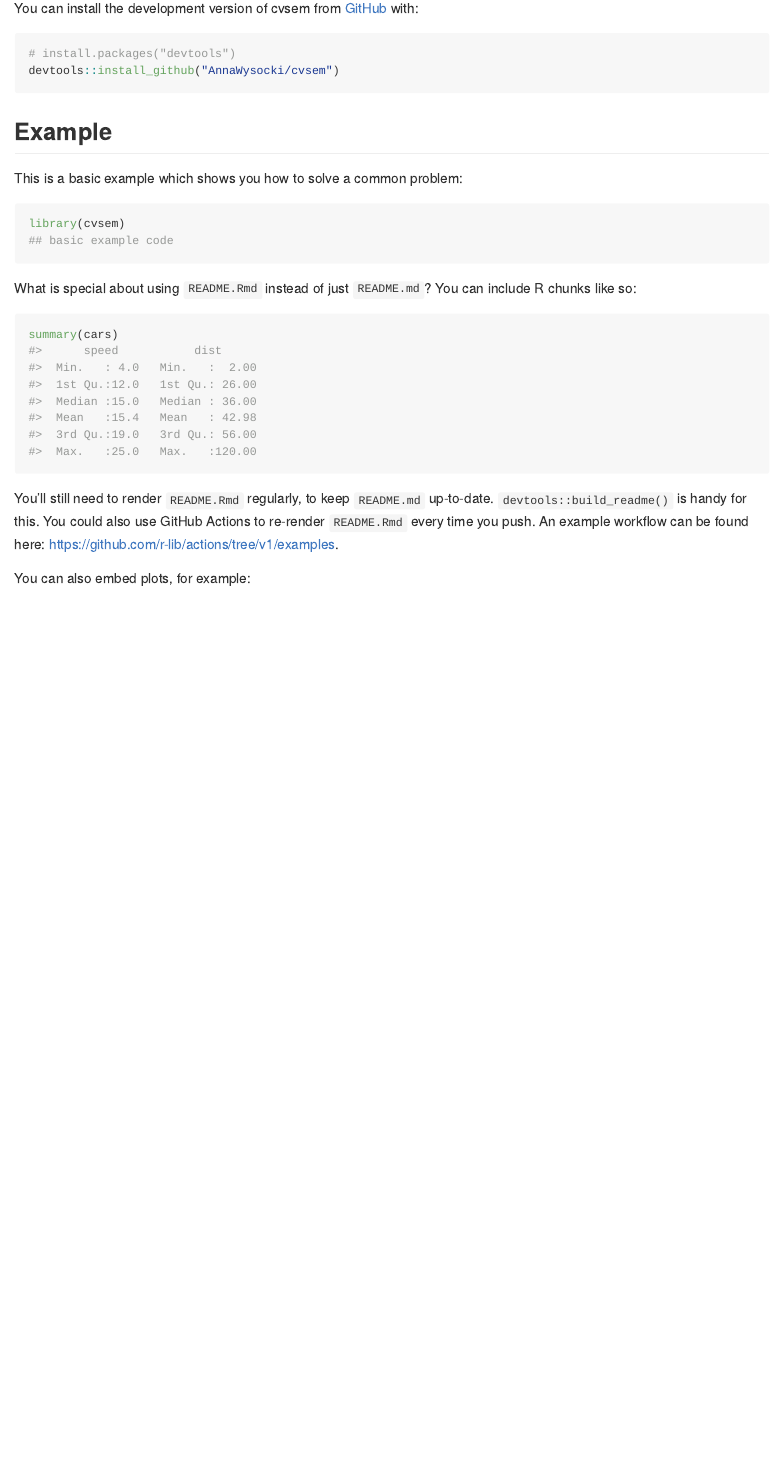
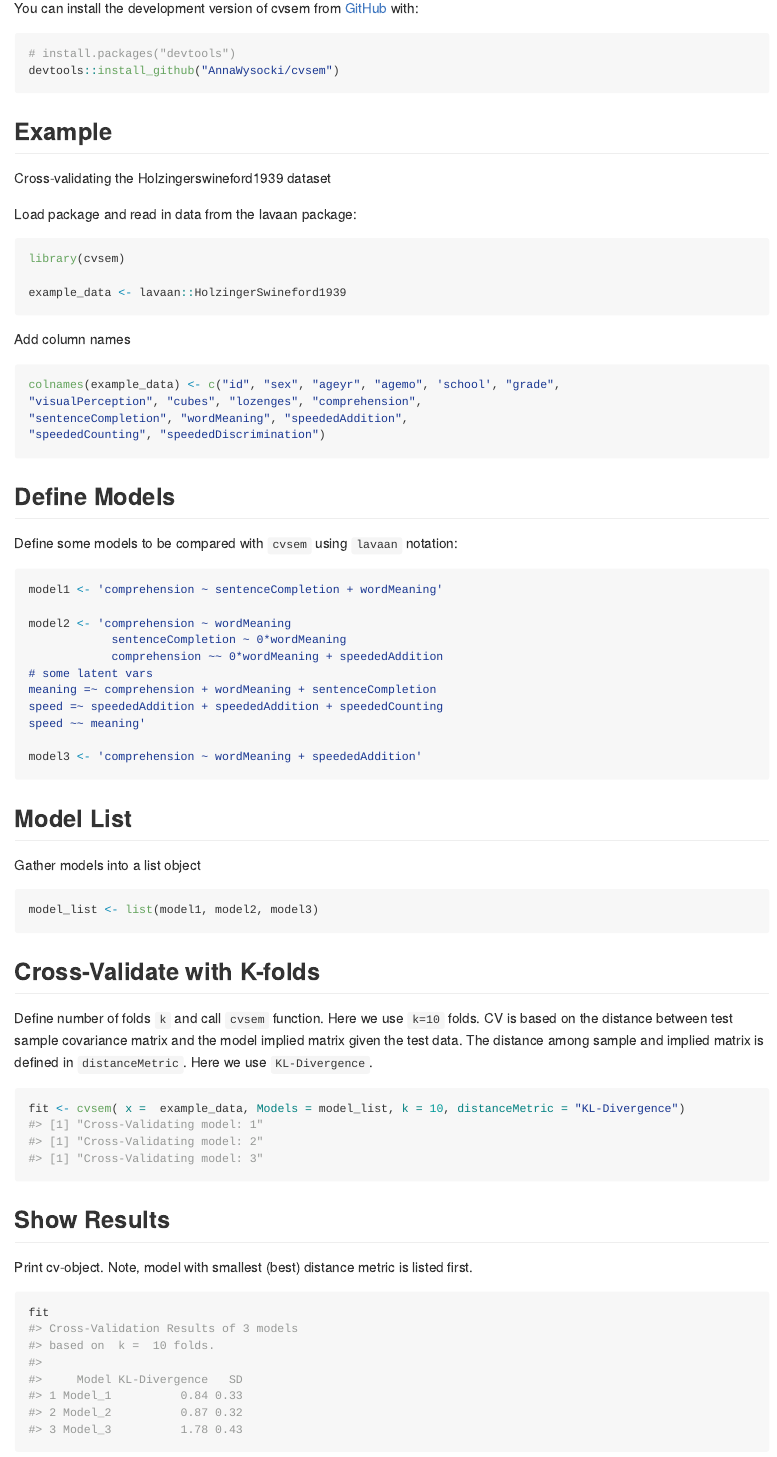
Before and after one commit to AnnaWysocki/cvsem, an R Markdown document (README.Rmd): the page in a window 1100 px wide, from 220 px down. The pictures show the output file README.md that the author committed with the source, drawn offline in the style of GitHub; badge pictures from the web are left out.

Commit message:
Added example to README

````diff
--- a/README.Rmd
+++ b/README.Rmd
@@ -32,11 +32,56 @@ devtools::install_github("AnnaWysocki/cvsem")
 
 ## Example
 
-This is a basic example which shows you how to solve a common problem:
+Cross-validating the Holzingerswineford1939 dataset
 
+Load package and read in data from the lavaan package:
 ```{r example}
 library(cvsem)
-## basic example code
+
+example_data <- lavaan::HolzingerSwineford1939
+```
+
+Add column names
+```{r}
+colnames(example_data) <- c("id", "sex", "ageyr", "agemo", 'school', "grade",
+"visualPerception", "cubes", "lozenges", "comprehension",
+"sentenceCompletion", "wordMeaning", "speededAddition",
+"speededCounting", "speededDiscrimination")
+```
+
+## Define Models
+Define some models to be compared with `cvsem` using `lavaan` notation:
+```{r}
+model1 <- 'comprehension ~ sentenceCompletion + wordMeaning'
+
+model2 <- 'comprehension ~ wordMeaning
+            sentenceCompletion ~ 0*wordMeaning
+            comprehension ~~ 0*wordMeaning + speededAddition
+# some latent vars
+meaning =~ comprehension + wordMeaning + sentenceCompletion
+speed =~ speededAddition + speededAddition + speededCounting
+speed ~~ meaning'
+
+model3 <- 'comprehension ~ wordMeaning + speededAddition'
+```
+
+## Model List
+Gather models into a list object
+```{r}
+model_list <- list(model1, model2, model3)
+```
+
+## Cross-Validate with K-folds
+Define number of folds `k` and call `cvsem` function.
+Here we use `k=10` folds. CV is based on the distance between test sample covariance matrix and the model implied matrix given the test data. The distance among sample and implied matrix is defined in `distanceMetric`. Here we use `KL-Divergence`.
+```{r}
+fit <- cvsem( x =  example_data, Models = model_list, k = 10, distanceMetric = "KL-Divergence")
+```
+
+## Show Results
+Print cv-object. Note, model with smallest (best) distance metric is listed first.
+```{r}
+fit
 ```
 
 What is special about using `README.Rmd` instead of just `README.md`? You can include R chunks like so:
````
Also changed, not shown: R/cvsem.R (+0 -2 lines), README.md, 2 other files.
